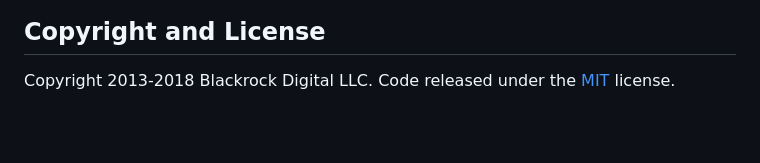
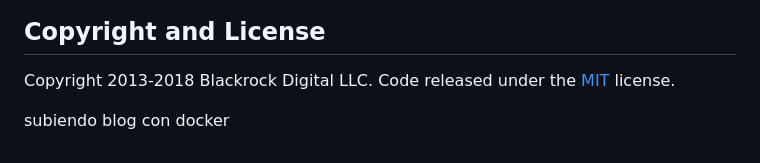
Before and after one commit to Marg2001/Django-blog-Docker, a Markdown page: blog template/startbootstrap-clean-blog-gh-pages/README.md, the part around the change. GitHub-like rendering; blank space fills up the shorter version.

Commit message:
primer cambio readme

```diff
--- a/blog template/startbootstrap-clean-blog-gh-pages/README.md
+++ b/blog template/startbootstrap-clean-blog-gh-pages/README.md
@@ -72,3 +72,7 @@ Start Bootstrap is based on the [Bootstrap](http://getbootstrap.com/) framework
 ## Copyright and License
 
 Copyright 2013-2018 Blackrock Digital LLC. Code released under the [MIT](https://github.com/BlackrockDigital/startbootstrap-clean-blog/blob/gh-pages/LICENSE) license.
+
+
+
+subiendo blog con docker
```
